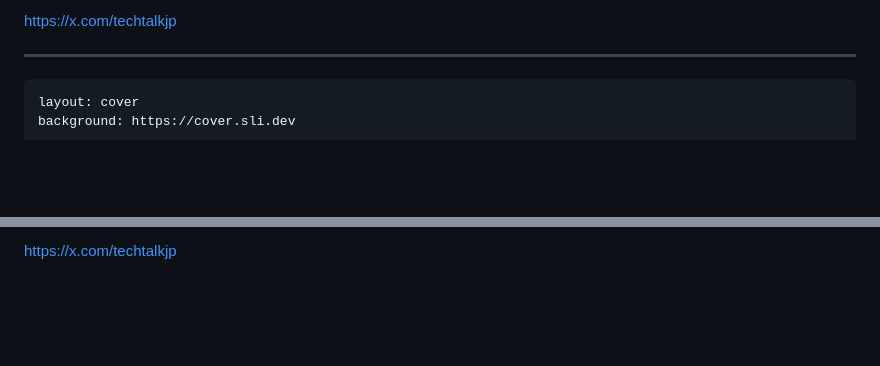
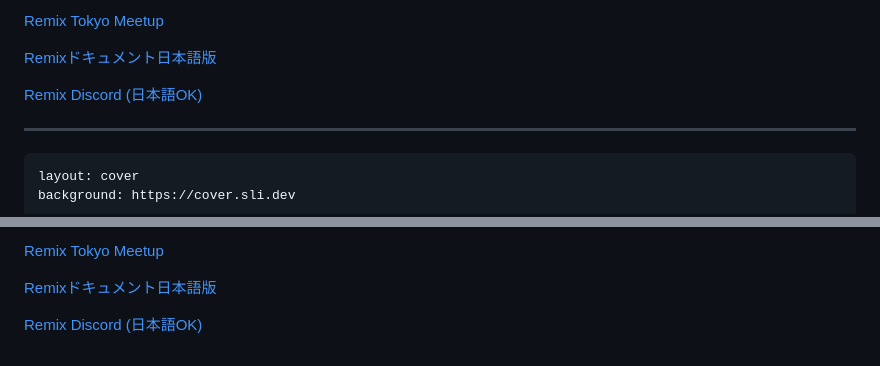
Before and after one commit to coji/presentations, a Markdown page: slides/2024-08-07_remix-the-little-things-that-makes-it-great/slides.md, 2 parts joined by grey strips. Drawn GitHub-style; blank space fills up the shorter version.

Commit message:
Refactor slides.md for "Remixの細かすぎて伝わらない好きなところ" presentation

```diff
--- a/slides/2024-08-07_remix-the-little-things-that-makes-it-great/slides.md
+++ b/slides/2024-08-07_remix-the-little-things-that-makes-it-great/slides.md
@@ -310,5 +310,9 @@ coji
 
-https://x.com/techtalkjp
+[Remix Tokyo Meetup](https://www.meetup.com/remix-tokyo/)
+
+[Remixドキュメント日本語版](https://remix-docs-ja.techtalk.jp/)
+
+[Remix Discord (日本語OK)](https://discord.gg/br3Bw3PqYy)
 
 ---
 
@@ -468,4 +472,8 @@ coji
 
-https://x.com/techtalkjp
+[Remix Tokyo Meetup](https://www.meetup.com/remix-tokyo/)
+
+[Remixドキュメント日本語版](https://remix-docs-ja.techtalk.jp/)
+
+[Remix Discord (日本語OK)](https://discord.gg/br3Bw3PqYy)
 
 <!-- 以上で、Remixの今後の展望についての説明を終わります。ご清聴ありがとうございました。何か質問はありますか？ -->
```
Also changed, not shown: other parts of slides/2024-08-07_remix-the-little-things-that-makes-it-great/slides.md (+3 -3 lines).
